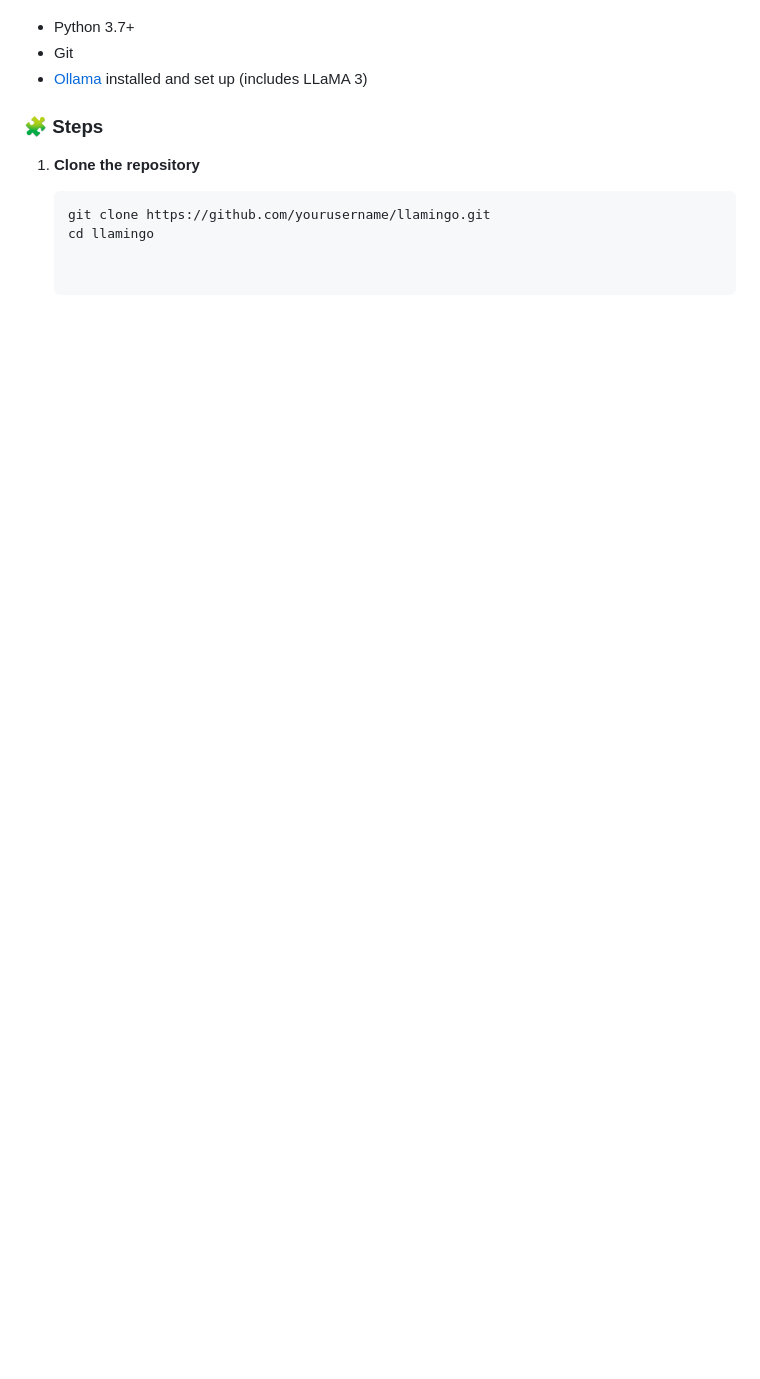
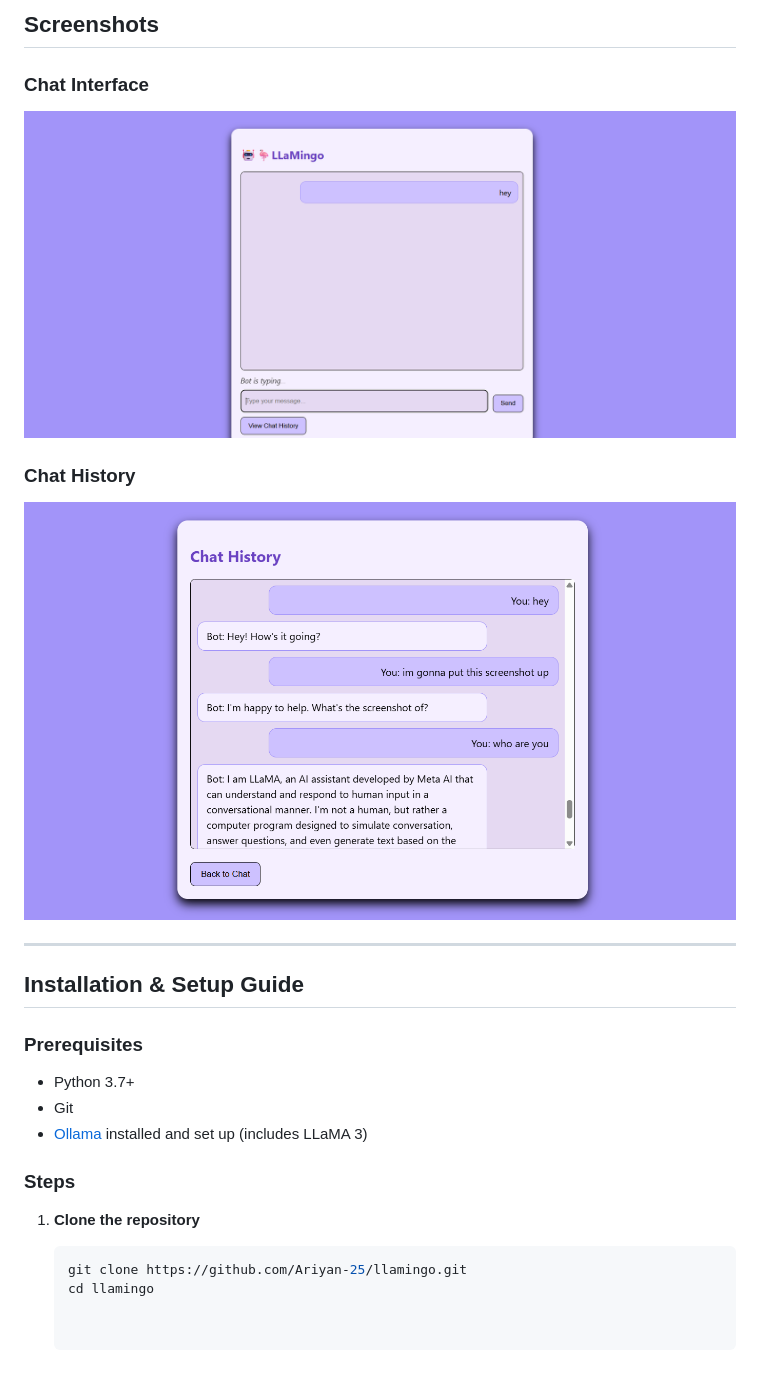
Before and after one commit to Ariyan-25/LLaMingo, a Markdown page: README.md, the part around the change printed below. Drawn GitHub-style; pictures changed too: screenshots/chat_history.png (added), screenshots/chat_interface.png (added); blank space fills up the shorter version.

````diff
--- a/README.md
+++ b/README.md
@@ -20,12 +33,25 @@ Llamingo is a sleek, local AI chatbot web app built using Flask and powered by t
+## Screenshots
+
+### Chat Interface
+![Chat Interface](screenshots/chat_interface.png)
+
+### Chat History
+![Chat History](screenshots/chat_history.png)
+
+---
+
+## Installation & Setup Guide
+
+### Prerequisites
 
 - Python 3.7+
 - Git
 - [Ollama](https://ollama.com/) installed and set up (includes LLaMA 3)
 
-### 🧩 Steps
+### Steps
 
 1. **Clone the repository**
 
    ```bash
-   git clone https://github.com/yourusername/llamingo.git
+   git clone https://github.com/Ariyan-25/llamingo.git
    cd llamingo
````
Also changed, not shown: other parts of README.md (+22 -9 lines).
